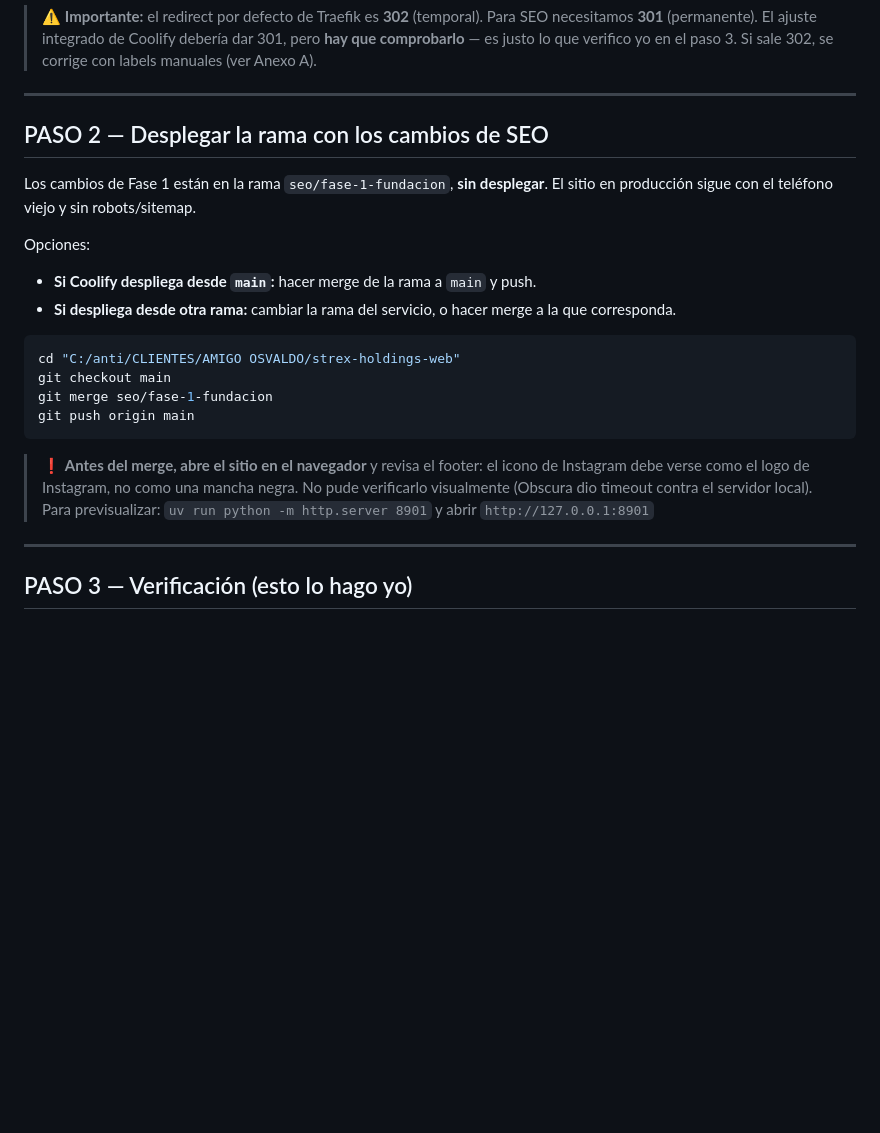
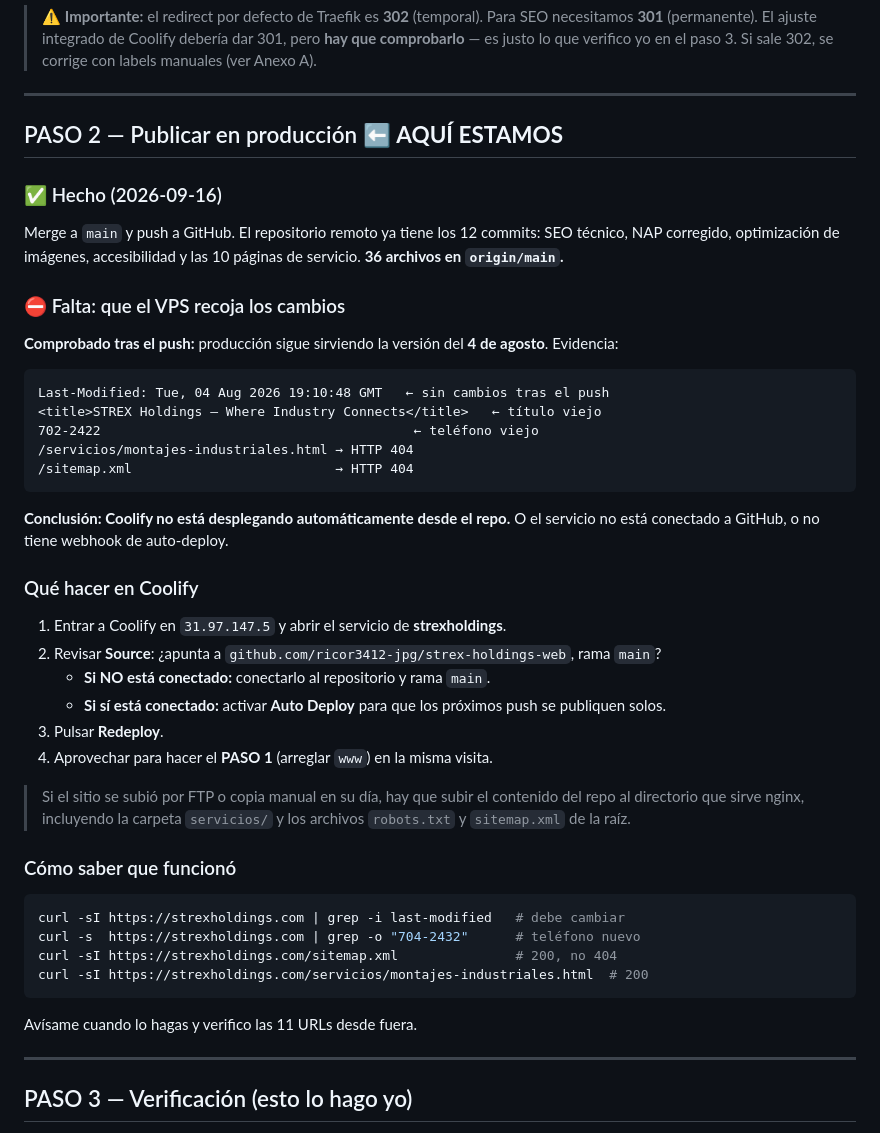
Before and after one commit to ricor3412-jpg/strex-holdings-web, a Markdown page: RUNBOOK_FASE_2.md, the part around the change. Rendered like a GitHub page; blank space fills up the shorter version.

Commit message:
docs: registrar el push a main y el bloqueo de despliegue
El código está en GitHub pero producción sigue sirviendo la versión del
4 de agosto: mismo Last-Modified, teléfono viejo y 404 en las páginas
nuevas. Coolify no auto-despliega desde el repo.

Runbook actualizado con los pasos exactos en Coolify y los comandos
para verificar que el despliegue funcionó.

Co-Authored-By: Claude Opus 5 (1M context) <noreply@anthropic.com>

````diff
--- a/RUNBOOK_FASE_2.md
+++ b/RUNBOOK_FASE_2.md
@@ -52,28 +52,54 @@ propagación.
 
 ---
 
-## PASO 2 — Desplegar la rama con los cambios de SEO
+## PASO 2 — Publicar en producción ⬅️ **AQUÍ ESTAMOS**
 
-Los cambios de Fase 1 están en la rama `seo/fase-1-fundacion`, **sin desplegar**.
-El sitio en producción sigue con el teléfono viejo y sin robots/sitemap.
+### ✅ Hecho (2026-09-16)
+Merge a `main` y push a GitHub. El repositorio remoto ya tiene los 12 commits:
+SEO técnico, NAP corregido, optimización de imágenes, accesibilidad y las 10
+páginas de servicio. **36 archivos en `origin/main`.**
 
-Opciones:
-- **Si Coolify despliega desde `main`:** hacer merge de la rama a `main` y push.
-- **Si despliega desde otra rama:** cambiar la rama del servicio, o hacer merge
-  a la que corresponda.
+### ⛔ Falta: que el VPS recoja los cambios
+
+**Comprobado tras el push:** producción sigue sirviendo la versión del
+**4 de agosto**. Evidencia:
+
+```
+Last-Modified: Tue, 04 Aug 2026 19:10:48 GMT   ← sin cambios tras el push
+<title>STREX Holdings — Where Industry Connects</title>   ← título viejo
+702-2422                                        ← teléfono viejo
+/servicios/montajes-industriales.html → HTTP 404
+/sitemap.xml                          → HTTP 404
+```
+
+**Conclusión: Coolify no está desplegando automáticamente desde el repo.**
+O el servicio no está conectado a GitHub, o no tiene webhook de auto-deploy.
+
+### Qué hacer en Coolify
+
+1. Entrar a Coolify en `31.97.147.5` y abrir el servicio de **strexholdings**.
+2. Revisar **Source**: ¿apunta a `github.com/ricor3412-jpg/strex-holdings-web`,
+   rama `main`?
+   - **Si NO está conectado:** conectarlo al repositorio y rama `main`.
+   - **Si sí está conectado:** activar **Auto Deploy** para que los próximos
+     push se publiquen solos.
+3. Pulsar **Redeploy**.
+4. Aprovechar para hacer el **PASO 1** (arreglar `www`) en la misma visita.
+
+> Si el sitio se subió por FTP o copia manual en su día, hay que subir el
+> contenido del repo al directorio que sirve nginx, incluyendo la carpeta
+> `servicios/` y los archivos `robots.txt` y `sitemap.xml` de la raíz.
+
+### Cómo saber que funcionó
 
 ```bash
-cd "C:/anti/CLIENTES/AMIGO OSVALDO/strex-holdings-web"
-git checkout main
-git merge seo/fase-1-fundacion
-git push origin main
+curl -sI https://strexholdings.com | grep -i last-modified   # debe cambiar
+curl -s  https://strexholdings.com | grep -o "704-2432"      # teléfono nuevo
+curl -sI https://strexholdings.com/sitemap.xml               # 200, no 404
+curl -sI https://strexholdings.com/servicios/montajes-industriales.html  # 200
 ```
 
-> ❗ **Antes del merge, abre el sitio en el navegador** y revisa el footer: el
-> icono de Instagram debe verse como el logo de Instagram, no como una mancha
-> negra. No pude verificarlo visualmente (Obscura dio timeout contra el
-> servidor local). Para previsualizar:
-> `uv run python -m http.server 8901` y abrir `http://127.0.0.1:8901`
+Avísame cuando lo hagas y verifico las 11 URLs desde fuera.
 
 ---
 
````
Also changed, not shown: SPEC.md (+3 -1 lines).
